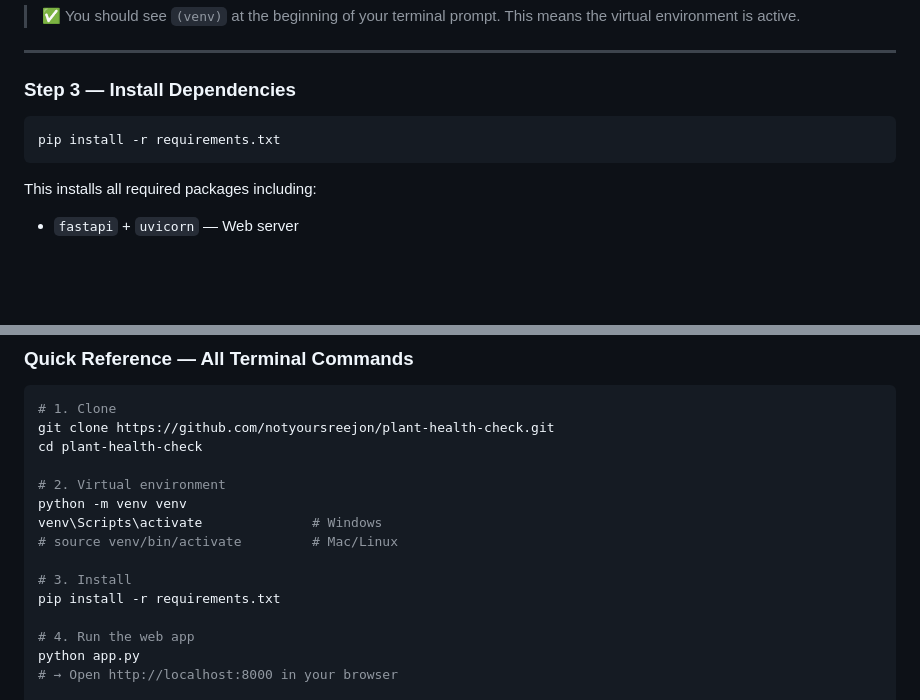
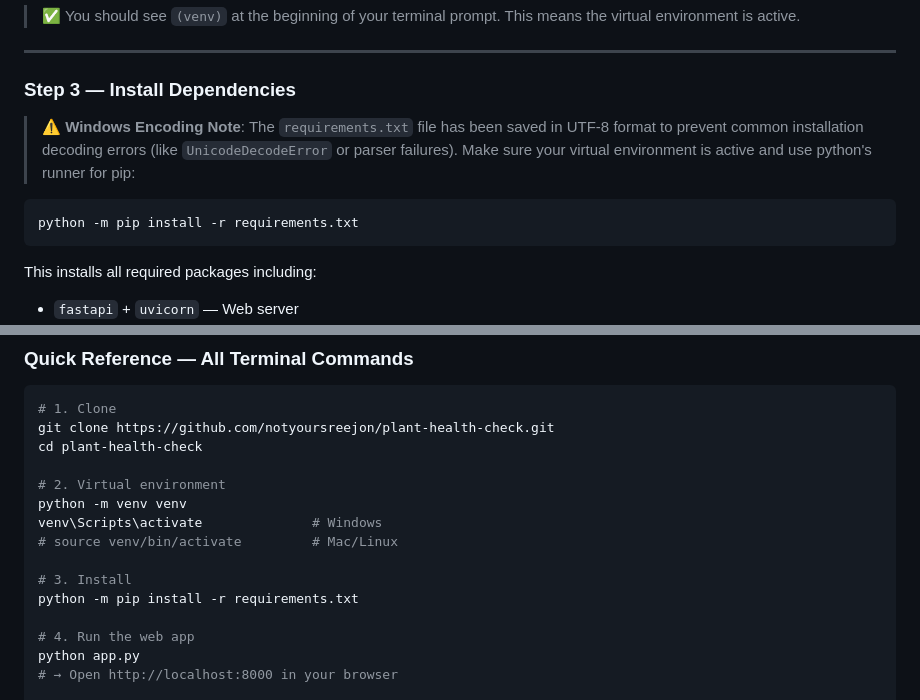
Before and after one commit to notyoursreejon/plant-health-check, a Markdown page: README.md, 2 parts joined by grey strips. Drawn GitHub-style; blank space fills up the shorter version.

Commit message:
docs: update local installation guide with Windows encoding notes and python runner recommendations

````diff
--- a/README.md
+++ b/README.md
@@ -570,8 +570,10 @@ source venv/bin/activate
 
 ### Step 3 — Install Dependencies
 
+> ⚠️ **Windows Encoding Note**: The `requirements.txt` file has been saved in UTF-8 format to prevent common installation decoding errors (like `UnicodeDecodeError` or parser failures). Make sure your virtual environment is active and use python's runner for pip:
+
 ```bash
-pip install -r requirements.txt
+python -m pip install -r requirements.txt
 ```
 
 This installs all required packages including:
@@ -708,7 +710,7 @@ venv\Scripts\activate              # Windows
 # source venv/bin/activate         # Mac/Linux
 
 # 3. Install
-pip install -r requirements.txt
+python -m pip install -r requirements.txt
 
 # 4. Run the web app
 python app.py
````
